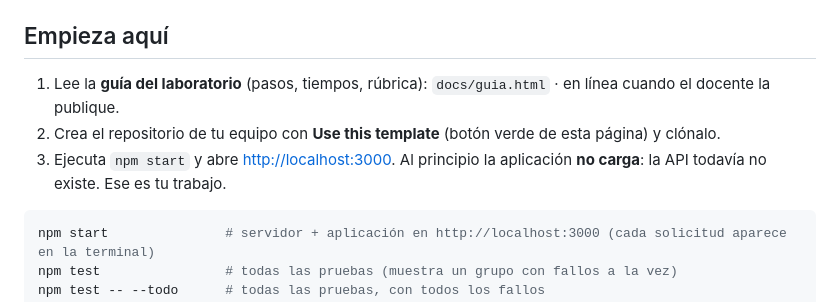
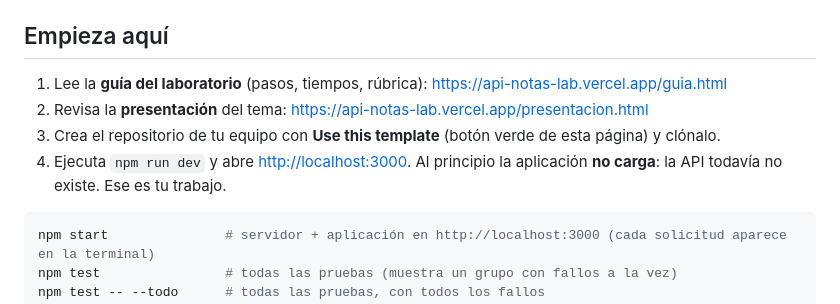
Before and after one commit to xaviercardona-ops/api-notas-lab, a Markdown page: README.md, the part around the change. Drawn GitHub-style.

Commit message:
README: enlaces a la guía y a la presentación del sitio
Co-Authored-By: Claude Sonnet 5.5 <noreply@anthropic.com>

````diff
--- a/README.md
+++ b/README.md
@@ -11,9 +11,10 @@ documentas con **OpenAPI**. Unas pruebas te dicen si vas bien.
 
 ## Empieza aquí
 
-1. Lee la **guía del laboratorio** (pasos, tiempos, rúbrica): `docs/guia.html` · en línea cuando el docente la publique.
-2. Crea el repositorio de tu equipo con **Use this template** (botón verde de esta página) y clónalo.
-3. Ejecuta `npm start` y abre <http://localhost:3000>. Al principio la aplicación **no carga**: la API todavía no existe. Ese es tu trabajo.
+1. Lee la **guía del laboratorio** (pasos, tiempos, rúbrica): https://api-notas-lab.vercel.app/guia.html
+2. Revisa la **presentación** del tema: https://api-notas-lab.vercel.app/presentacion.html
+3. Crea el repositorio de tu equipo con **Use this template** (botón verde de esta página) y clónalo.
+4. Ejecuta `npm run dev` y abre <http://localhost:3000>. Al principio la aplicación **no carga**: la API todavía no existe. Ese es tu trabajo.
 
 ```bash
 npm start               # servidor + aplicación en http://localhost:3000 (cada solicitud aparece en la terminal)
````
